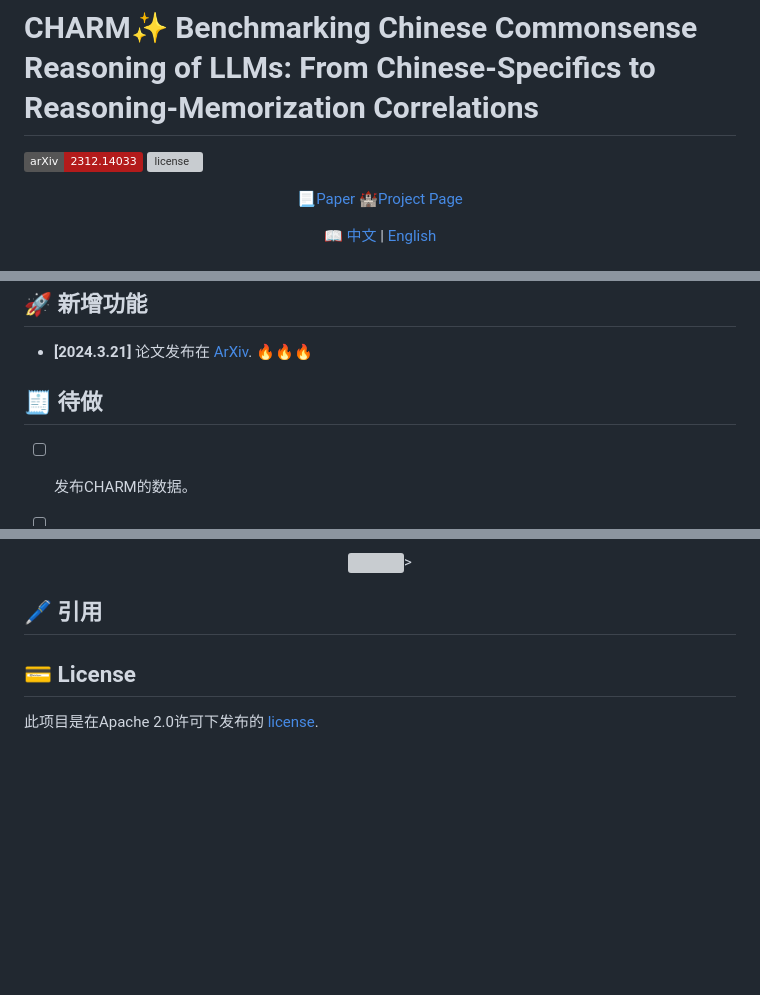
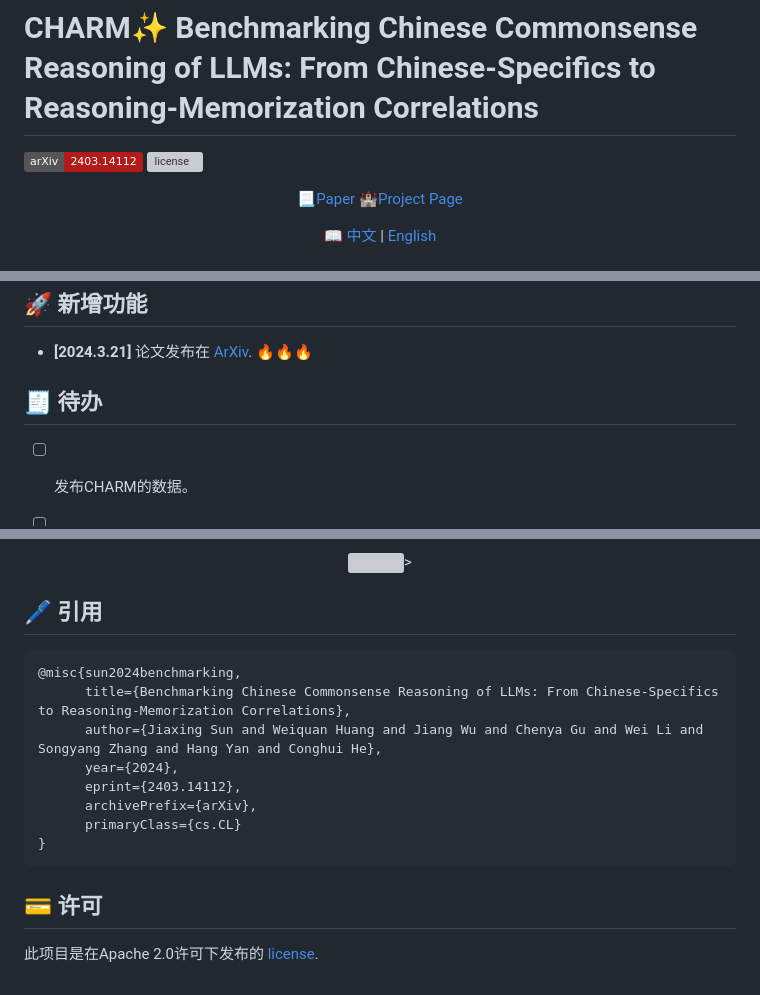
Before and after one commit to opendatalab/CHARM, a Markdown page: README_ZH.md, 3 parts joined by grey strips. Drawn GitHub-style; badges without logos; blank space fills up the shorter version; grey boxes are pictures that could not be loaded.

````diff
--- a/README_ZH.md
+++ b/README_ZH.md
@@ -1,5 +1,5 @@
 # CHARM✨ Benchmarking Chinese Commonsense Reasoning of LLMs: From Chinese-Specifics to Reasoning-Memorization Correlations
-[![arXiv](https://img.shields.io/badge/arXiv-2312.14033-b31b1b.svg)](https://arxiv.org/abs/2403.14112)
+[![arXiv](https://img.shields.io/badge/arXiv-2403.14112-b31b1b.svg)](https://arxiv.org/abs/2403.14112)
 [![license](https://img.shields.io/github/license/InternLM/opencompass.svg)](./LICENSE)
 <div align="center">
 
@@ -26,7 +26,7 @@
 ## 🚀 新增功能
 - **[2024.3.21]** 论文发布在 [ArXiv](https://arxiv.org/abs/2403.14112). 🔥🔥🔥
 
-## 🧾 待做
+## 🧾 待办
 - [ ] 发布CHARM的数据。
 - [ ] 支持在Opencompass上进行推理。
 
@@ -633,7 +633,17 @@
 
 
 ## 🖊️ 引用
+```bibtex
+@misc{sun2024benchmarking,
+      title={Benchmarking Chinese Commonsense Reasoning of LLMs: From Chinese-Specifics to Reasoning-Memorization Correlations},
+      author={Jiaxing Sun and Weiquan Huang and Jiang Wu and Chenya Gu and Wei Li and Songyang Zhang and Hang Yan and Conghui He},
+      year={2024},
+      eprint={2403.14112},
+      archivePrefix={arXiv},
+      primaryClass={cs.CL}
+}
+```
 
-## 💳 License
+## 💳 许可
 
 此项目是在Apache 2.0许可下发布的 [license](./LICENSE).
````
Also changed, not shown: README.md (+11 -1 lines).
